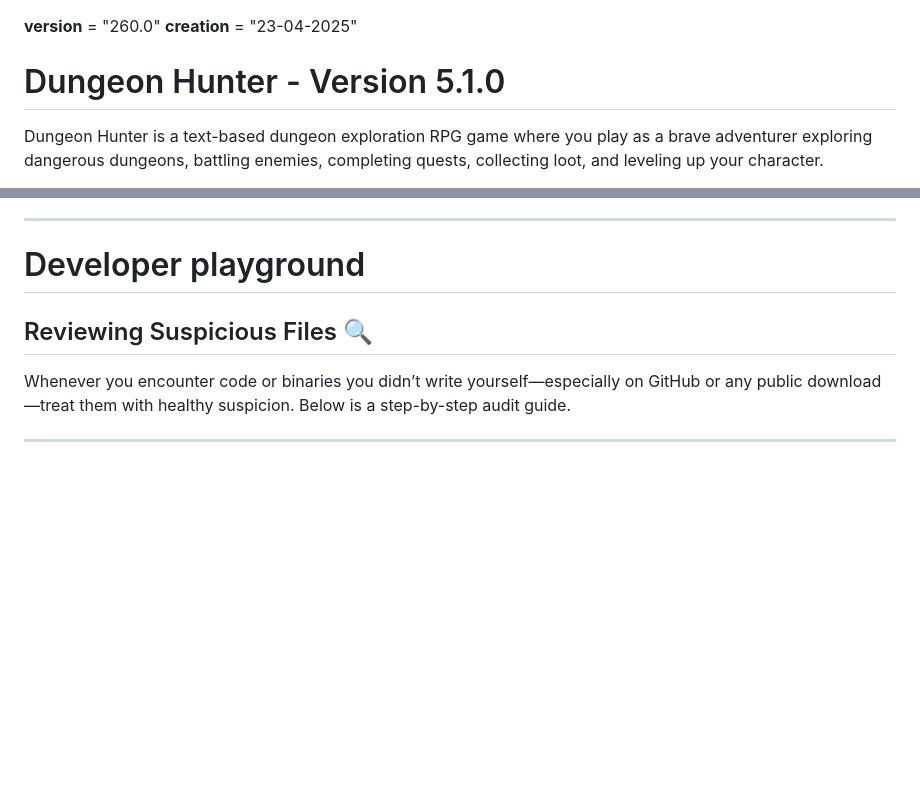
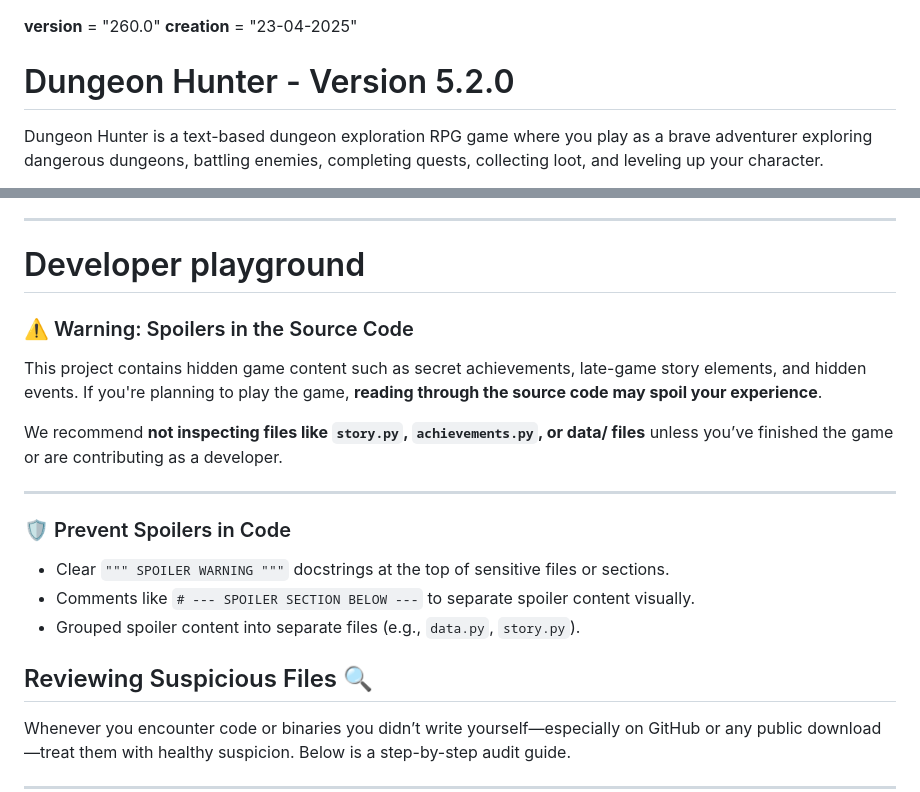
Before and after one commit to Dragondefer/Dungeon-Hunter, a Markdown page: README.md, 2 parts joined by grey strips. Drawn GitHub-style; blank space fills up the shorter version.

Commit message:
Added spoil warning
# Developer playground

### ⚠️ Warning: Spoilers in the Source Code

This project contains hidden game content such as secret achievements, late-game story elements, and hidden events.
If you're planning to play the game, **reading through the source code may spoil your experience**.

We recommend **not inspecting files like `story.py`, `achievements.py`, or data/ files** unless you’ve finished the game or are contributing as a developer.

---

### 🛡 Prevent Spoilers in Code

* Clear `""" SPOILER WARNING """` docstrings at the top of sensitive files or sections.
* Comments like `# --- SPOILER SECTION BELOW ---` to separate spoiler content visually.
* Grouped spoiler content into separate files (e.g., `data.py`, `story.py`).

```diff
--- a/README.md
+++ b/README.md
@@ -1,7 +1,7 @@
 __version__ = "260.0"
 __creation__ = "23-04-2025"
 
-# Dungeon Hunter - Version 5.1.0
+# Dungeon Hunter - Version 5.2.0
 
 Dungeon Hunter is a text-based dungeon exploration RPG game where you play as a brave adventurer exploring dangerous dungeons, battling enemies, completing quests, collecting loot, and leveling up your character.
 
@@ -143,6 +143,22 @@ And now your main.exe file is marked with the given hash
 ---
 
 # Developer playground
+
+### ⚠️ Warning: Spoilers in the Source Code
+
+This project contains hidden game content such as secret achievements, late-game story elements, and hidden events.
+If you're planning to play the game, **reading through the source code may spoil your experience**.
+
+We recommend **not inspecting files like `story.py`, `achievements.py`, or data/ files** unless you’ve finished the game or are contributing as a developer.
+
+---
+
+### 🛡 Prevent Spoilers in Code
+
+* Clear `""" SPOILER WARNING """` docstrings at the top of sensitive files or sections.
+* Comments like `# --- SPOILER SECTION BELOW ---` to separate spoiler content visually.
+* Grouped spoiler content into separate files (e.g., `data.py`, `story.py`).
+
 
 ## Reviewing Suspicious Files 🔍
 
```
